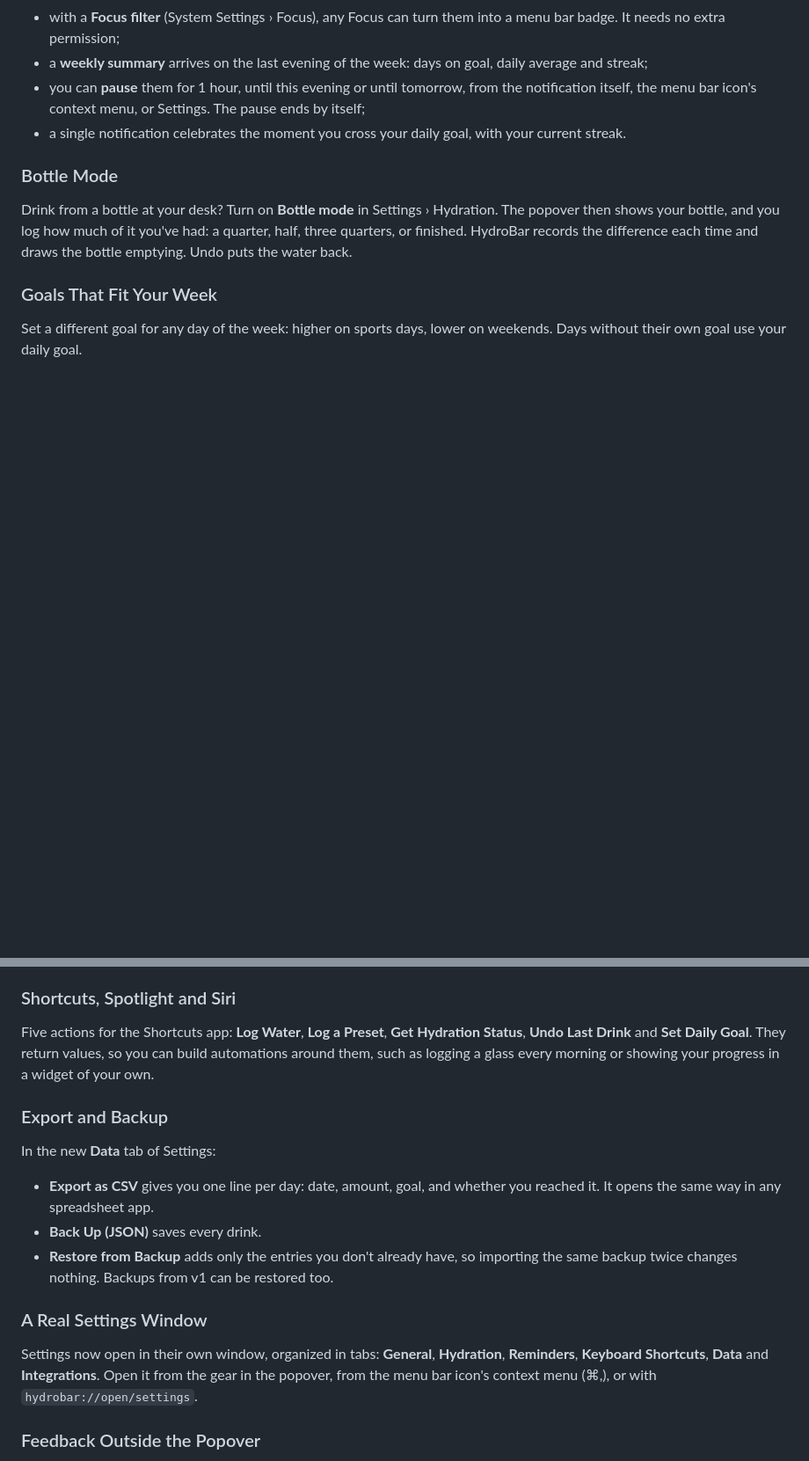
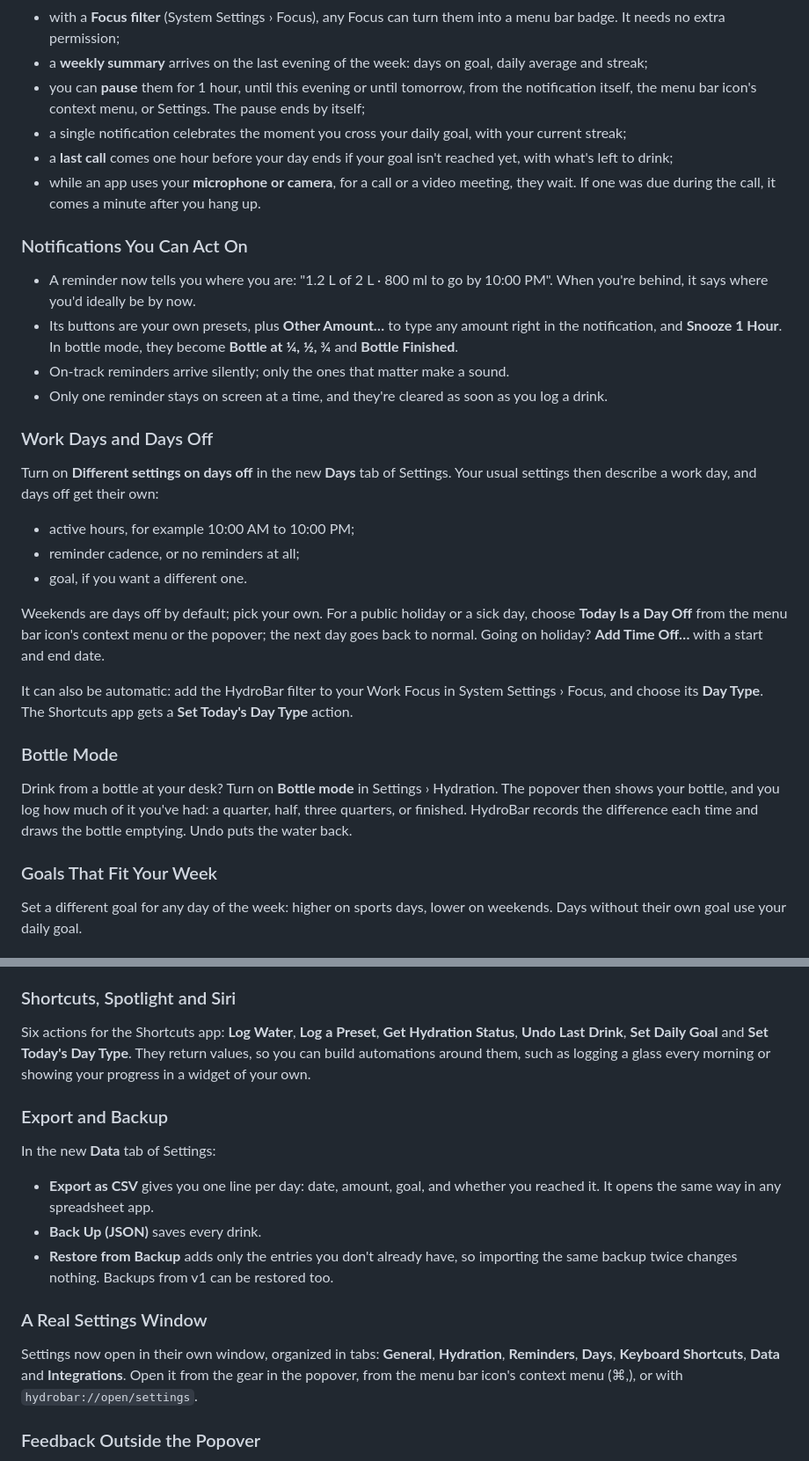
Before and after one commit to aedhx/HydroBar, a Markdown page: RELEASE_NOTES_v2.0.md, 2 parts joined by grey strips. Shown at 88% size. Drawn GitHub-style; blank space fills up the shorter version.

```diff
--- a/RELEASE_NOTES_v2.0.md
+++ b/RELEASE_NOTES_v2.0.md
@@ -26,7 +26,25 @@ Reminders used to fire at a fixed interval, day and night, even after you'd reac
 - with a **Focus filter** (System Settings › Focus), any Focus can turn them into a menu bar badge. It needs no extra permission;
 - a **weekly summary** arrives on the last evening of the week: days on goal, daily average and streak;
 - you can **pause** them for 1 hour, until this evening or until tomorrow, from the notification itself, the menu bar icon's context menu, or Settings. The pause ends by itself;
-- a single notification celebrates the moment you cross your daily goal, with your current streak.
+- a single notification celebrates the moment you cross your daily goal, with your current streak;
+- a **last call** comes one hour before your day ends if your goal isn't reached yet, with what's left to drink;
+- while an app uses your **microphone or camera**, for a call or a video meeting, they wait. If one was due during the call, it comes a minute after you hang up.
+
+### Notifications You Can Act On
+- A reminder now tells you where you are: "1.2 L of 2 L · 800 ml to go by 10:00 PM". When you're behind, it says where you'd ideally be by now.
+- Its buttons are your own presets, plus **Other Amount…** to type any amount right in the notification, and **Snooze 1 Hour**. In bottle mode, they become **Bottle at ¼, ½, ¾** and **Bottle Finished**.
+- On-track reminders arrive silently; only the ones that matter make a sound.
+- Only one reminder stays on screen at a time, and they're cleared as soon as you log a drink.
+
+### Work Days and Days Off
+Turn on **Different settings on days off** in the new **Days** tab of Settings. Your usual settings then describe a work day, and days off get their own:
+- active hours, for example 10:00 AM to 10:00 PM;
+- reminder cadence, or no reminders at all;
+- goal, if you want a different one.
+
+Weekends are days off by default; pick your own. For a public holiday or a sick day, choose **Today Is a Day Off** from the menu bar icon's context menu or the popover; the next day goes back to normal. Going on holiday? **Add Time Off…** with a start and end date.
+
+It can also be automatic: add the HydroBar filter to your Work Focus in System Settings › Focus, and choose its **Day Type**. The Shortcuts app gets a **Set Today's Day Type** action.
 
 ### Bottle Mode
 Drink from a bottle at your desk? Turn on **Bottle mode** in Settings › Hydration. The popover then shows your bottle, and you log how much of it you've had: a quarter, half, three quarters, or finished. HydroBar records the difference each time and draws the bottle emptying. Undo puts the water back.
@@ -43,7 +61,7 @@ When you keep logging the same amount, for example 33 cl, HydroBar suggests turn
 - **Your Year**: your daily average for each of the last 12 months, against your goal.
 
 ### Shortcuts, Spotlight and Siri
-Five actions for the Shortcuts app: **Log Water**, **Log a Preset**, **Get Hydration Status**, **Undo Last Drink** and **Set Daily Goal**. They return values, so you can build automations around them, such as logging a glass every morning or showing your progress in a widget of your own.
+Six actions for the Shortcuts app: **Log Water**, **Log a Preset**, **Get Hydration Status**, **Undo Last Drink**, **Set Daily Goal** and **Set Today's Day Type**. They return values, so you can build automations around them, such as logging a glass every morning or showing your progress in a widget of your own.
 
 ### Export and Backup
 In the new **Data** tab of Settings:
@@ -52,7 +70,7 @@ In the new **Data** tab of Settings:
 - **Restore from Backup** adds only the entries you don't already have, so importing the same backup twice changes nothing. Backups from v1 can be restored too.
 
 ### A Real Settings Window
-Settings now open in their own window, organized in tabs: **General**, **Hydration**, **Reminders**, **Keyboard Shortcuts**, **Data** and **Integrations**. Open it from the gear in the popover, from the menu bar icon's context menu (⌘,), or with `hydrobar://open/settings`.
+Settings now open in their own window, organized in tabs: **General**, **Hydration**, **Reminders**, **Days**, **Keyboard Shortcuts**, **Data** and **Integrations**. Open it from the gear in the popover, from the menu bar icon's context menu (⌘,), or with `hydrobar://open/settings`.
 
 ### Feedback Outside the Popover
 When you log a drink without opening HydroBar, the menu bar icon flashes and a "+20 cl" label appears below it. This covers keyboard shortcuts, the Shortcuts app, the widget and deep links. You can also **Option-click** the icon to log your first preset.
```
Also changed, not shown: README.md (+17 -3 lines), docs/ROADMAP_FONCTIONNALITES.md (+10 -2 lines).
